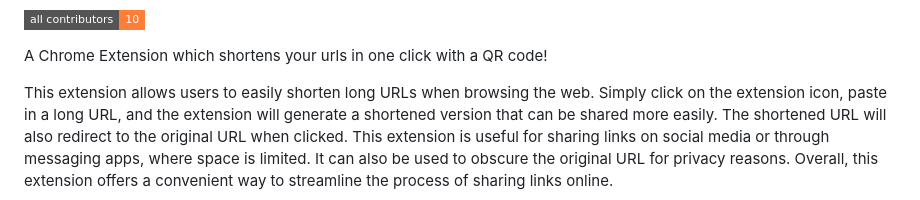
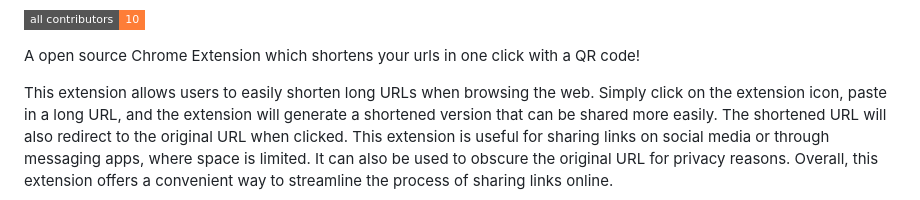
Before and after one commit to vinyashegde/shorto_url_shorter, a Markdown page: README.md, the part around the change. Drawn GitHub-style; badges without logos.

```diff
--- a/README.md
+++ b/README.md
@@ -3,7 +3,7 @@
 [![All Contributors](https://img.shields.io/badge/all_contributors-10-orange.svg?style=flat-square)](#contributors-)
 <!-- ALL-CONTRIBUTORS-BADGE:END -->
 
-A Chrome Extension which shortens your urls in one click with a QR code!
+A open source Chrome Extension which shortens your urls in one click with a QR code!
 
 This extension allows users to easily shorten long URLs when browsing the web.
 Simply click on the extension icon, paste in a long URL, and the extension will generate a shortened version that can be shared more easily. The shortened URL will also redirect to the original URL when clicked. This extension is useful for sharing links on social media or through messaging apps, where space is limited. It can also be used to obscure the original URL for privacy reasons. Overall, this extension offers a convenient way to streamline the process of sharing links online.
```
